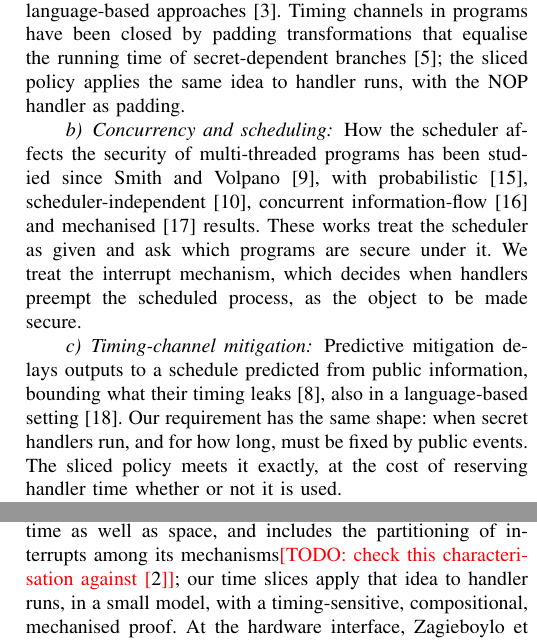
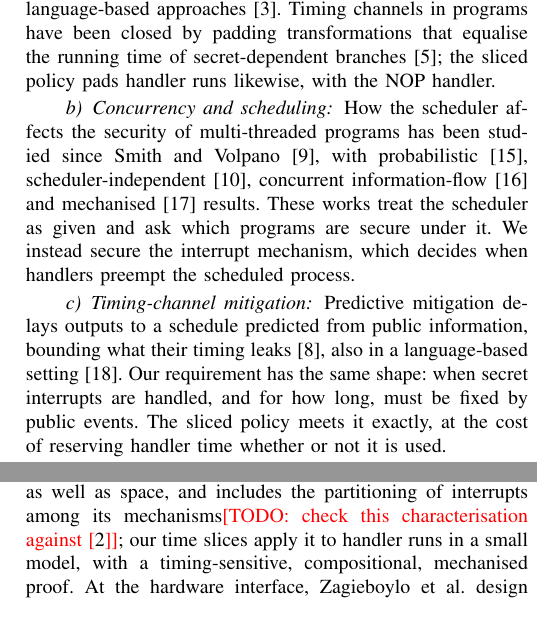
Before and after one commit to Tirore96/NonInterference, a LaTeX paper (tex/main.tex, which reads tex/sections/related.tex): two parts of the columns of page 12 of 14, joined at a grey line, cut so that both start at the same text. Compiled offline with pdfLaTeX.

Commit message:
Tighten Section VII
Co-Authored-By: Claude Opus 5.5 <noreply@anthropic.com>

```diff
--- a/tex/sections/related.tex
+++ b/tex/sections/related.tex
@@ -4,22 +4,22 @@
 Meseguer~\cite{goguen1982}; Sabelfeld and Myers survey language-based
 approaches~\cite{sabelfeld2003}. Timing channels in programs have been closed by
 padding transformations that equalise the running time of secret-dependent
-branches~\cite{agat2000}; the sliced policy applies the same idea to handler
-runs, with the NOP handler as padding.
+branches~\cite{agat2000}; the sliced policy pads handler runs likewise, with the
+NOP handler.
 
 \paragraph{Concurrency and scheduling} How the scheduler affects the security of
 multi-threaded programs has been studied since Smith and Volpano~\cite{smith1998},
 with probabilistic~\cite{sabelfeld2000}, scheduler-independent~\cite{mantel2010},
 concurrent information-flow~\cite{stefan2012} and mechanised~\cite{vassena2017}
 results. These works treat the scheduler as given and ask which
-programs are secure under it. We treat the interrupt mechanism, which decides when
-handlers preempt the scheduled process, as the object to be made secure.
+programs are secure under it. We instead secure the interrupt mechanism, which
+decides when handlers preempt the scheduled process.
 
 \paragraph{Timing-channel mitigation} Predictive mitigation delays outputs to a
 schedule predicted from public information, bounding what their timing
 leaks~\cite{askarov2010}, also in a language-based setting~\cite{zhang2012}. Our
-requirement has the same shape: when secret handlers run, and for how long, must be
-fixed by public events. The sliced policy meets it exactly, at the cost of reserving
+requirement has the same shape: when secret interrupts are handled, and for how
+long, must be fixed by public events. The sliced policy meets it exactly, at the cost of reserving
 handler time whether or not it is used.
 
 \paragraph{Composable timing-sensitive non-interference} Our proofs rest on the
@@ -33,7 +33,7 @@ measure those that remain~\cite{cock2014}. Time
 protection~\cite{ge2019} argues that an operating system must partition time as well
 as space, and includes the partitioning of interrupts among its
 mechanisms\todo{check this characterisation against~\cite{ge2019}}; our time slices
-apply that idea to handler runs, in a small model, with a timing-sensitive, compositional,
+apply it to handler runs in a small model, with a timing-sensitive, compositional,
 mechanised proof. At the hardware interface, Zagieboylo et
 al.\ design an instruction set that controls timing channels and leave exceptions and
 asynchrony outside their formal proof~\cite{zagieboylo2019}.
```
